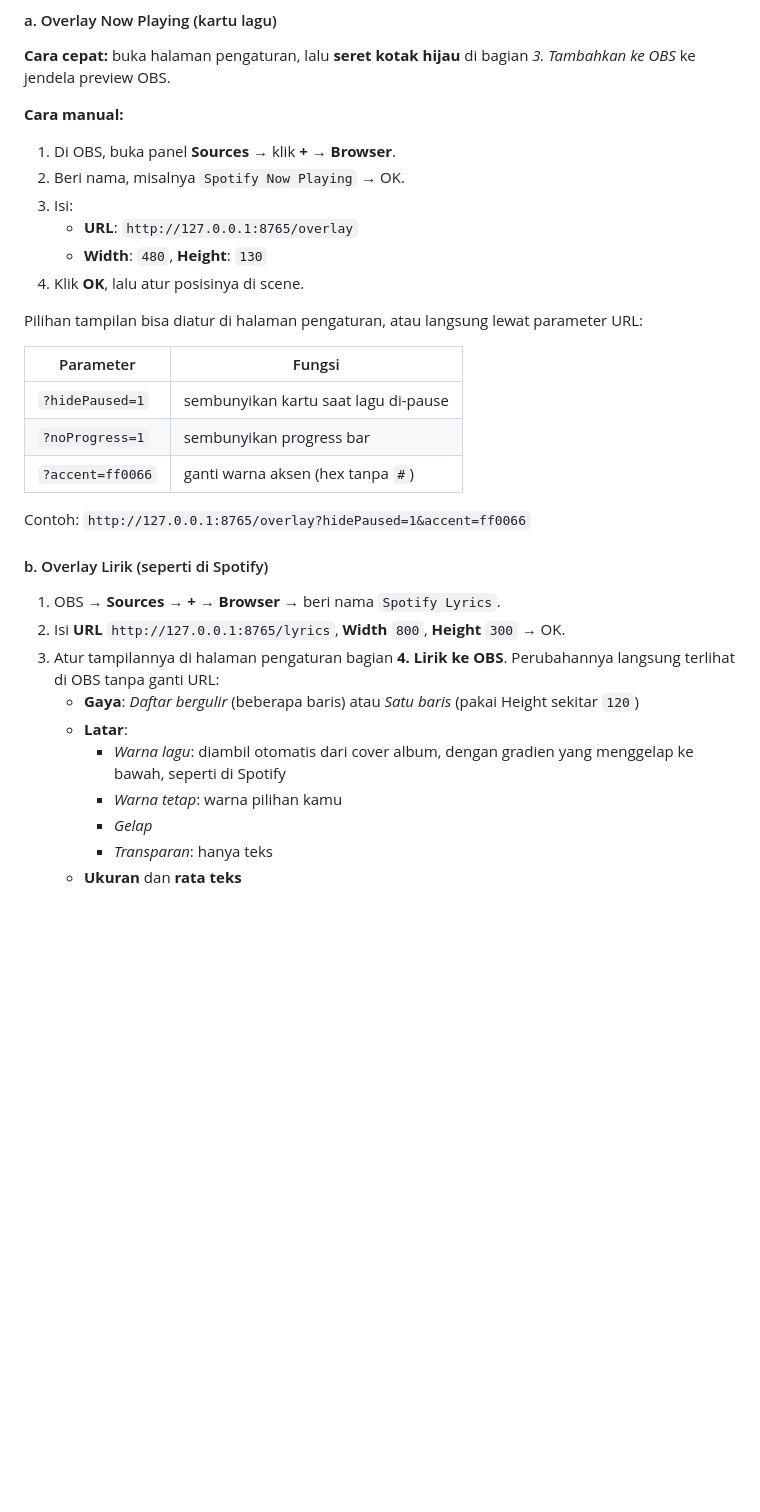
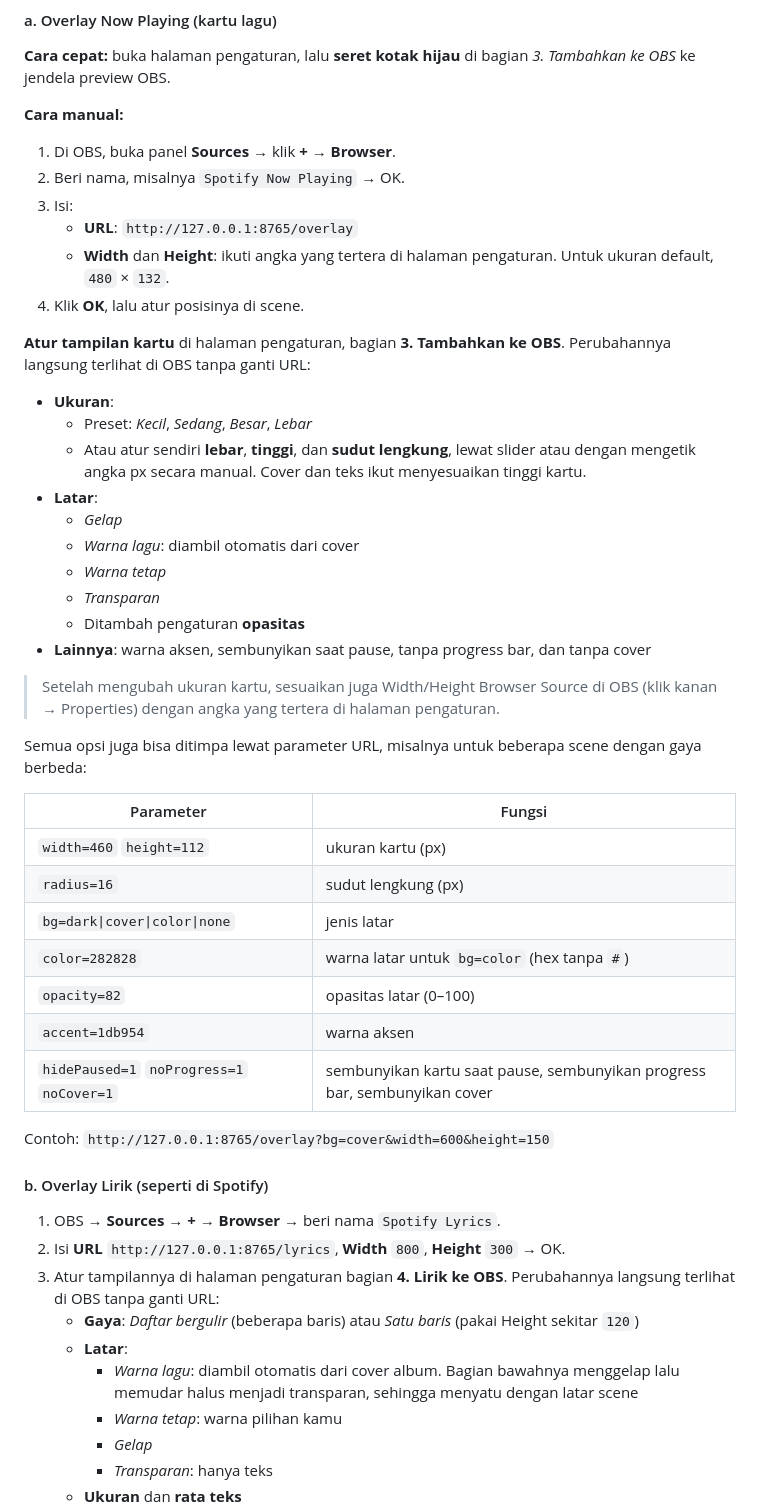
Before and after one commit to mohammadraflyy/spotify-now-playing, a Markdown page: README.md, the part around one of its changes. Drawn GitHub-style; blank space fills up the shorter version.

```diff
--- a/README.md
+++ b/README.md
@@ -81,18 +85,36 @@ Kalau muncul error:
 2. Beri nama, misalnya `Spotify Now Playing` → OK.
 3. Isi:
    - **URL**: `http://127.0.0.1:8765/overlay`
-   - **Width**: `480`, **Height**: `130`
+   - **Width** dan **Height**: ikuti angka yang tertera di halaman pengaturan. Untuk ukuran default, `480` × `132`.
 4. Klik **OK**, lalu atur posisinya di scene.
 
-Pilihan tampilan bisa diatur di halaman pengaturan, atau langsung lewat parameter URL:
+**Atur tampilan kartu** di halaman pengaturan, bagian **3. Tambahkan ke OBS**. Perubahannya langsung terlihat di OBS tanpa ganti URL:
+- **Ukuran**:
+  - Preset: *Kecil*, *Sedang*, *Besar*, *Lebar*
+  - Atau atur sendiri **lebar**, **tinggi**, dan **sudut lengkung**, lewat slider atau dengan mengetik angka px secara manual. Cover dan teks ikut menyesuaikan tinggi kartu.
+- **Latar**:
+  - *Gelap*
+  - *Warna lagu*: diambil otomatis dari cover
+  - *Warna tetap*
+  - *Transparan*
+  - Ditambah pengaturan **opasitas**
+- **Lainnya**: warna aksen, sembunyikan saat pause, tanpa progress bar, dan tanpa cover
+
+> Setelah mengubah ukuran kartu, sesuaikan juga Width/Height Browser Source di OBS (klik kanan → Properties) dengan angka yang tertera di halaman pengaturan.
+
+Semua opsi juga bisa ditimpa lewat parameter URL, misalnya untuk beberapa scene dengan gaya berbeda:
 
 | Parameter | Fungsi |
 |---|---|
-| `?hidePaused=1` | sembunyikan kartu saat lagu di-pause |
-| `?noProgress=1` | sembunyikan progress bar |
-| `?accent=ff0066` | ganti warna aksen (hex tanpa `#`) |
+| `width=460` `height=112` | ukuran kartu (px) |
+| `radius=16` | sudut lengkung (px) |
+| `bg=dark\|cover\|color\|none` | jenis latar |
+| `color=282828` | warna latar untuk `bg=color` (hex tanpa `#`) |
+| `opacity=82` | opasitas latar (0–100) |
+| `accent=1db954` | warna aksen |
+| `hidePaused=1` `noProgress=1` `noCover=1` | sembunyikan kartu saat pause, sembunyikan progress bar, sembunyikan cover |
 
-Contoh: `http://127.0.0.1:8765/overlay?hidePaused=1&accent=ff0066`
+Contoh: `http://127.0.0.1:8765/overlay?bg=cover&width=600&height=150`
 
 #### b. Overlay Lirik (seperti di Spotify)
 
@@ -101,7 +123,7 @@ Contoh: `http://127.0.0.1:8765/overlay?hidePaused=1&accent=ff0066`
 3. Atur tampilannya di halaman pengaturan bagian **4. Lirik ke OBS**. Perubahannya langsung terlihat di OBS tanpa ganti URL:
    - **Gaya**: *Daftar bergulir* (beberapa baris) atau *Satu baris* (pakai Height sekitar `120`)
    - **Latar**:
-     - *Warna lagu*: diambil otomatis dari cover album, dengan gradien yang menggelap ke bawah, seperti di Spotify
+     - *Warna lagu*: diambil otomatis dari cover album. Bagian bawahnya menggelap lalu memudar halus menjadi transparan, sehingga menyatu dengan latar scene
      - *Warna tetap*: warna pilihan kamu
      - *Gelap*
      - *Transparan*: hanya teks
```
Also changed, not shown: other parts of README.md (+4 -0 lines), docs/screenshots/card-variants.png (added), docs/screenshots/lyrics.png, docs/screenshots/overlay.png, 6 other files.
